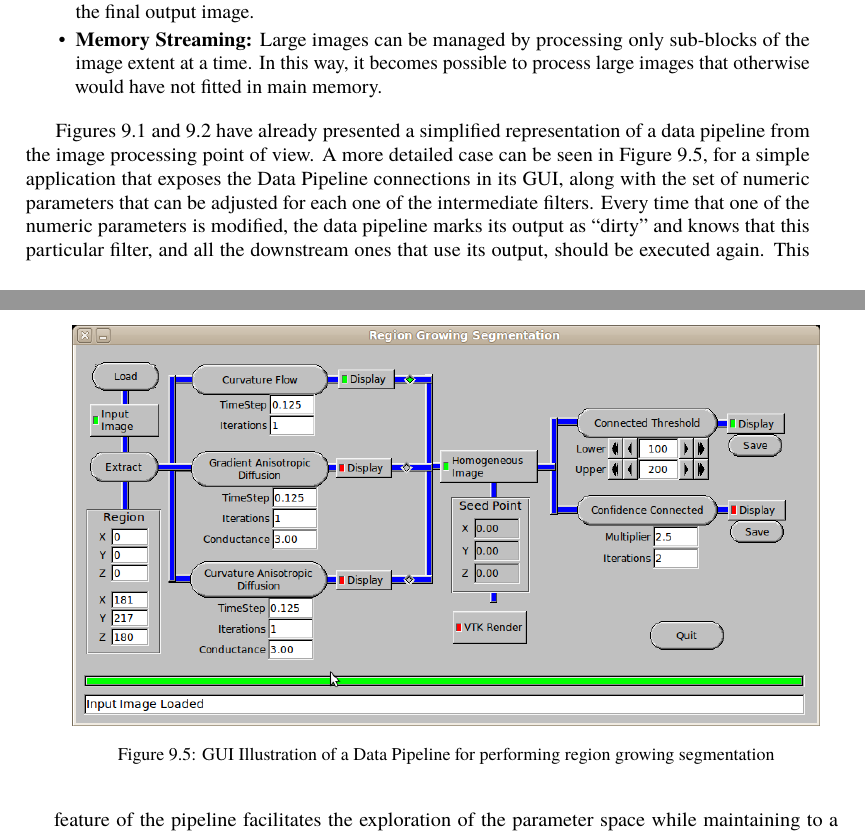
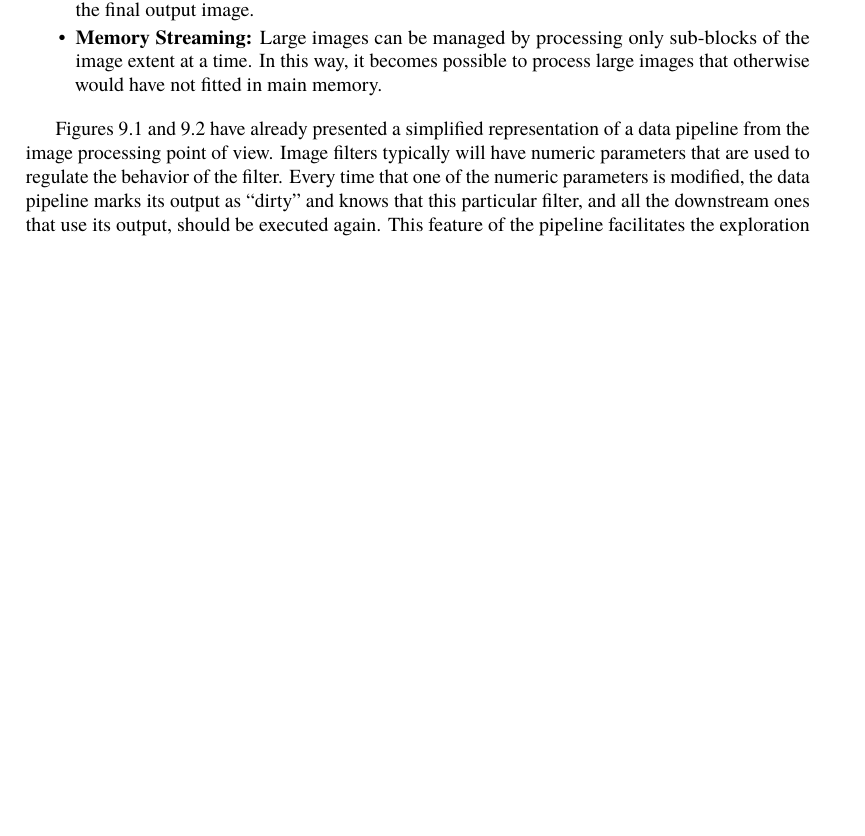
Before and after one commit to catlee/aosa-volume2, a LaTeX thesis (tex/en/aosa2.tex, which reads tex/en/itk.tex): two parts of pages 140 and 141 of 360 before the commit and part of page 140 of 360 after it, the two joined at a grey line, cut so that both start at the same text, the shorter picture padded with empty space. Compiled offline with pdfLaTeX.

Commit message:
Addressed reviewer's comment about redundancy of pipeline diagrams. Removed GUI diagram and adjusted text describing the effect that modifying numerical parameters has on the state of the pipeline.
git-svn-id: http://www.aosabook.org/svn/volume2@988 dd5aa6cc-de63-413d-92ad-03a14aac4e6a

```diff
--- a/tex/en/itk.tex
+++ b/tex/en/itk.tex
@@ -258,20 +258,15 @@ process large images that otherwise would have not fitted in main memory.
 
 \end{aosaitemize}
 
-\aosafigure{../images/itk/DataPipelineIllustrationInRegionGrowingApplication.png}{GUI Illustration of a Data Pipeline for performing region growing segmentation}{fig.itk.regiongrowinggui}
-
 Figures~\ref{fig.itk.pipeline} and~\ref{fig.itk.brim} have already presented a
 simplified representation of a data pipeline from the image processing point of
-view. A more detailed case can be seen in
-Figure~\ref{fig.itk.regiongrowinggui}, for a simple application that exposes
-the Data Pipeline connections in its GUI, along with the set of numeric
-parameters that can be adjusted for each one of the intermediate filters. Every
-time that one of the numeric parameters is modified, the data pipeline marks
-its output as ``dirty'' and knows that this particular filter, and all the
-downstream ones that use its output, should be executed again. This feature of
-the pipeline facilitates the exploration of the parameter space while
-maintaining to a minimum the amount of processing power that have to be
-invested at every instance of an experiment.
+view. Image filters typically will have numeric parameters that are used to
+regulate the behavior of the filter. Every time that one of the numeric
+parameters is modified, the data pipeline marks its output as ``dirty'' and
+knows that this particular filter, and all the downstream ones that use its
+output, should be executed again. This feature of the pipeline facilitates the
+exploration of the parameter space while maintaining to a minimum the amount of
+processing power that have to be invested at every instance of an experiment.
 
 The process of updating the pipeline can be driven in such a way that only
 sub-pieces of the images are processed at a time. This is a mechanism necessary
```
